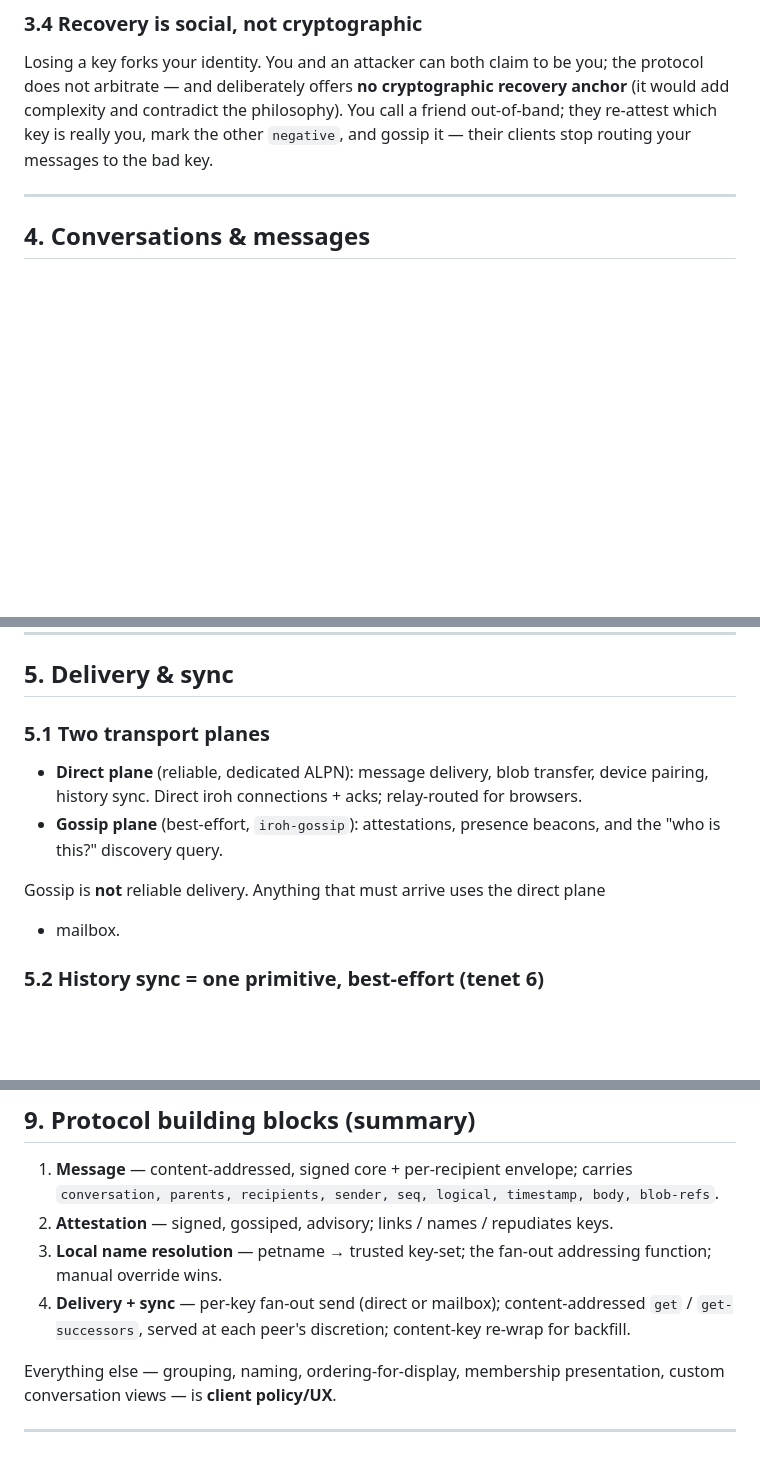
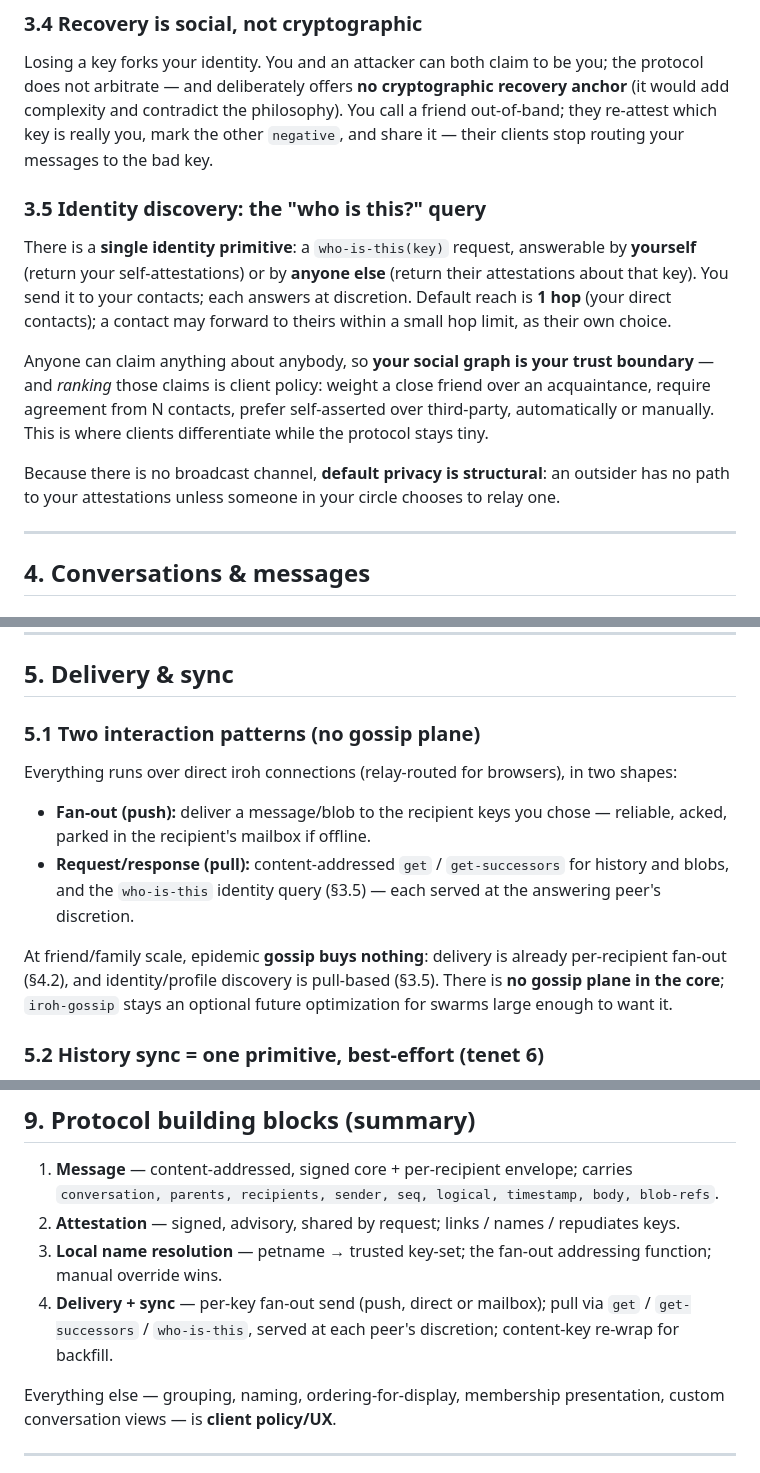
Before and after one commit to netrome/zink, a Markdown page: docs/SPEC.md, 3 parts joined by grey strips. GitHub-like rendering; blank space fills up the shorter version.

Commit message:
docs: Simplify attestations

```diff
--- a/docs/SPEC.md
+++ b/docs/SPEC.md
@@ -97,7 +97,24 @@ Losing a key forks your identity. You and an attacker can both claim to be you;
 protocol does not arbitrate — and deliberately offers **no cryptographic recovery
 anchor** (it would add complexity and contradict the philosophy). You call a friend
 out-of-band; they re-attest which key is really you, mark the other `negative`, and
-gossip it — their clients stop routing your messages to the bad key.
+share it — their clients stop routing your messages to the bad key.
+
+### 3.5 Identity discovery: the "who is this?" query
+
+There is a **single identity primitive**: a `who-is-this(key)` request, answerable by
+**yourself** (return your self-attestations) or by **anyone else** (return their
+attestations about that key). You send it to your contacts; each answers at
+discretion. Default reach is **1 hop** (your direct contacts); a contact may forward
+to theirs within a small hop limit, as their own choice.
+
+Anyone can claim anything about anybody, so **your social graph is your trust
+boundary** — and *ranking* those claims is client policy: weight a close friend over
+an acquaintance, require agreement from N contacts, prefer self-asserted over
+third-party, automatically or manually. This is where clients differentiate while the
+protocol stays tiny.
+
+Because there is no broadcast channel, **default privacy is structural**: an outsider
+has no path to your attestations unless someone in your circle chooses to relay one.
 
 ---
 
@@ -178,16 +195,20 @@ you send to, and what history you choose to serve (§5.2).
 
 ## 5. Delivery & sync
 
-### 5.1 Two transport planes
+### 5.1 Two interaction patterns (no gossip plane)
 
-- **Direct plane** (reliable, dedicated ALPN): message delivery, blob transfer,
-  device pairing, history sync. Direct iroh connections + acks; relay-routed for
-  browsers.
-- **Gossip plane** (best-effort, `iroh-gossip`): attestations, presence beacons, and
-  the "who is this?" discovery query.
+Everything runs over direct iroh connections (relay-routed for browsers), in two shapes:
 
-Gossip is **not** reliable delivery. Anything that must arrive uses the direct plane
-+ mailbox.
+- **Fan-out (push):** deliver a message/blob to the recipient keys you chose —
+  reliable, acked, parked in the recipient's mailbox if offline.
+- **Request/response (pull):** content-addressed `get` / `get-successors` for history
+  and blobs, and the `who-is-this` identity query (§3.5) — each served at the
+  answering peer's discretion.
+
+At friend/family scale, epidemic **gossip buys nothing**: delivery is already
+per-recipient fan-out (§4.2), and identity/profile discovery is pull-based (§3.5).
+There is **no gossip plane in the core**; `iroh-gossip` stays an optional future
+optimization for swarms large enough to want it.
 
 ### 5.2 History sync = one primitive, best-effort (tenet 6)
 
@@ -287,12 +308,12 @@ complete, and the DAG makes incompleteness visible.
 
 1. **Message** — content-addressed, signed core + per-recipient envelope; carries
    `conversation, parents, recipients, sender, seq, logical, timestamp, body, blob-refs`.
-2. **Attestation** — signed, gossiped, advisory; links / names / repudiates keys.
+2. **Attestation** — signed, advisory, shared by request; links / names / repudiates keys.
 3. **Local name resolution** — petname → trusted key-set; the fan-out addressing
    function; manual override wins.
-4. **Delivery + sync** — per-key fan-out send (direct or mailbox); content-addressed
-   `get` / `get-successors`, served at each peer's discretion; content-key re-wrap for
-   backfill.
+4. **Delivery + sync** — per-key fan-out send (push, direct or mailbox); pull via
+   `get` / `get-successors` / `who-is-this`, served at each peer's discretion;
+   content-key re-wrap for backfill.
 
 Everything else — grouping, naming, ordering-for-display, membership presentation,
 custom conversation views — is **client policy/UX**.
```
Also changed, not shown: other parts of docs/SPEC.md (+11 -10 lines).
